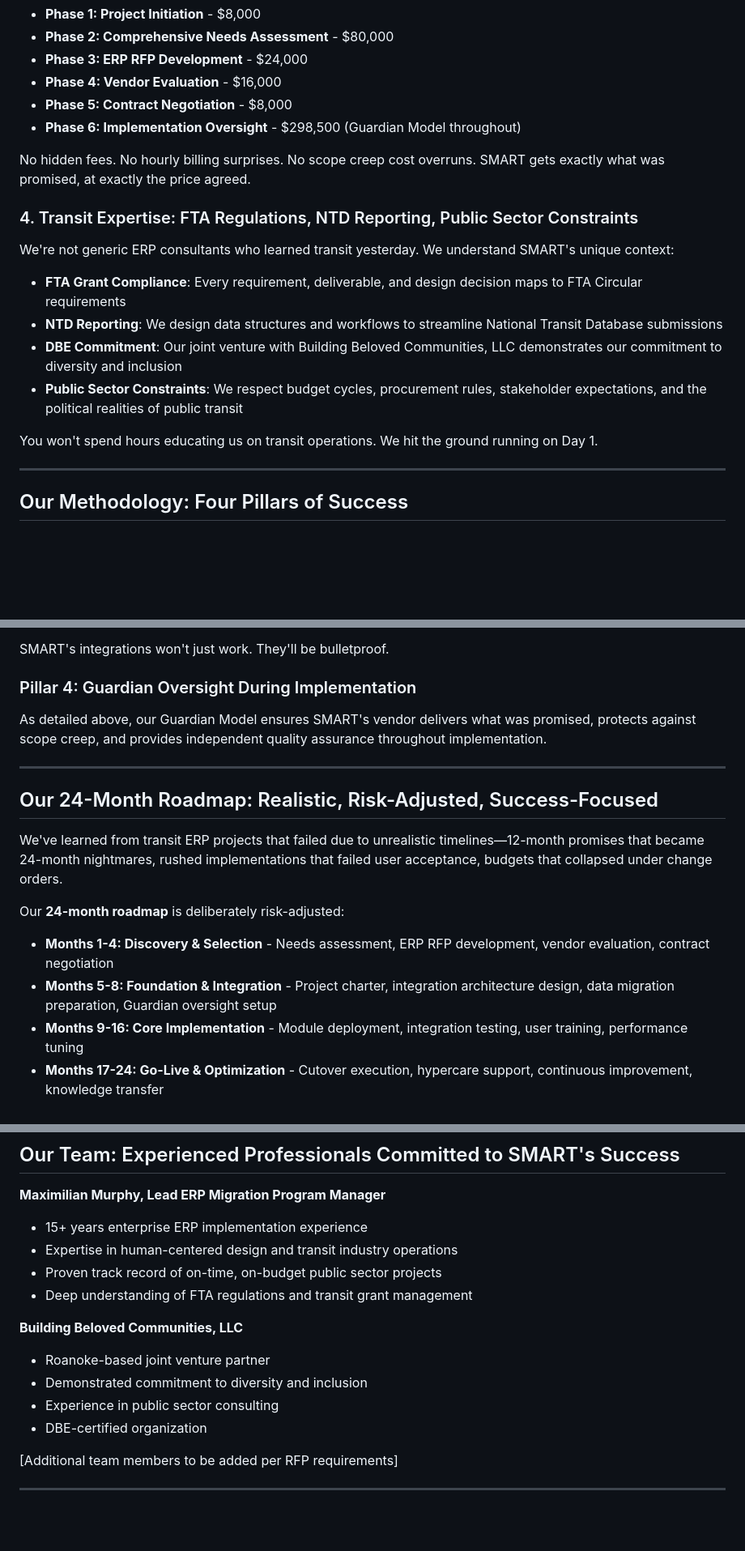
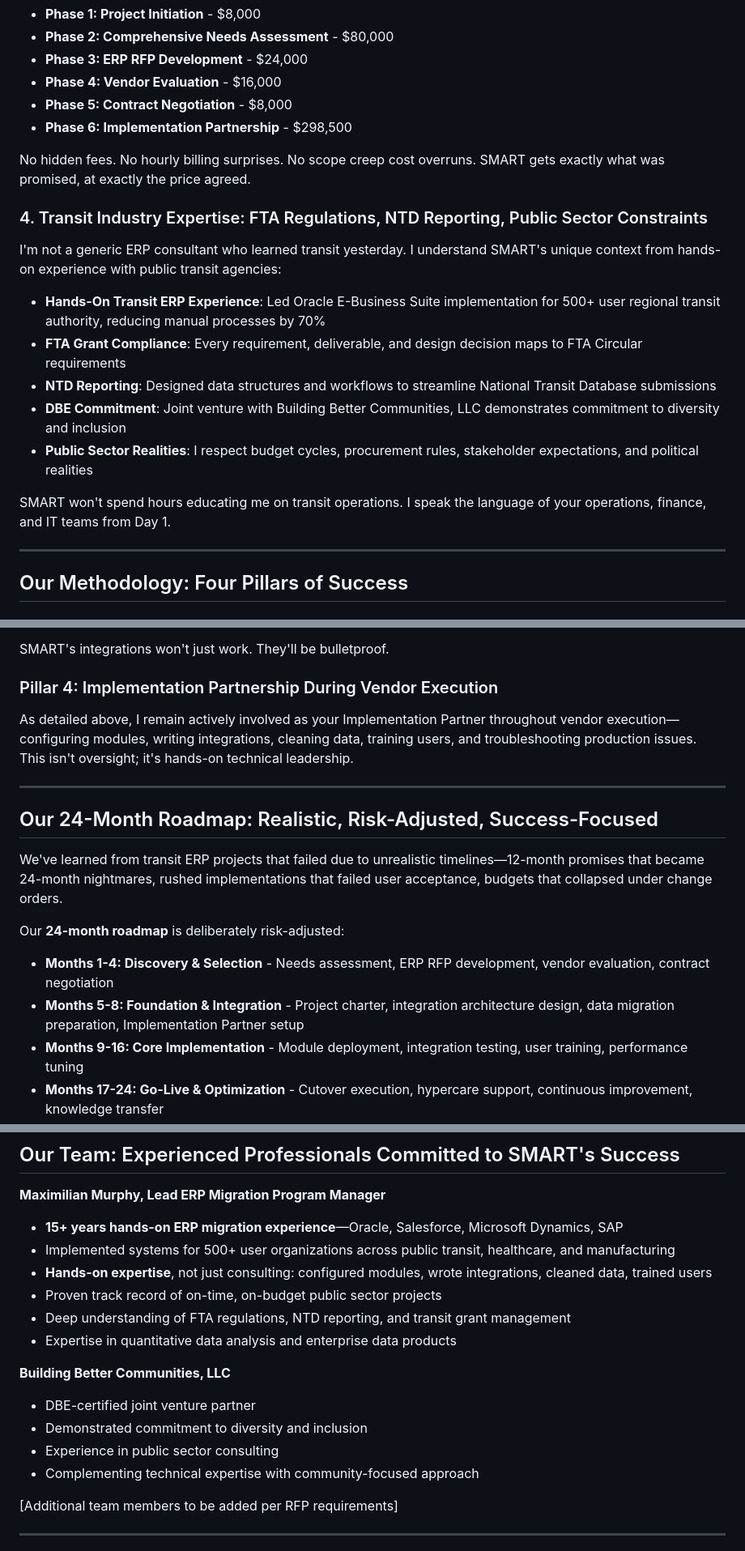
Before and after one commit to zenifold/smart-rfp-portal, a Markdown page: SMART-RFP-26-4364-Executive-Summary.md, 3 parts joined by grey strips. Shown at 81% size. GitHub-like rendering; blank space fills up the shorter version.

```diff
--- a/SMART-RFP-26-4364-Executive-Summary.md
+++ b/SMART-RFP-26-4364-Executive-Summary.md
@@ -65,19 +68,21 @@ Our pricing structure is transparent and deliverable-based:
 - **Phase 3: ERP RFP Development** - $24,000
 - **Phase 4: Vendor Evaluation** - $16,000
 - **Phase 5: Contract Negotiation** - $8,000
-- **Phase 6: Implementation Oversight** - $298,500 (Guardian Model throughout)
+- **Phase 6: Implementation Partnership** - $298,500
 
 No hidden fees. No hourly billing surprises. No scope creep cost overruns. SMART gets exactly what was promised, at exactly the price agreed.
 
-### 4. Transit Expertise: FTA Regulations, NTD Reporting, Public Sector Constraints
+### 4. Transit Industry Expertise: FTA Regulations, NTD Reporting, Public Sector Constraints
 
-We're not generic ERP consultants who learned transit yesterday. We understand SMART's unique context:
+I'm not a generic ERP consultant who learned transit yesterday. I understand SMART's unique context from hands-on experience with public transit agencies:
+
+- **Hands-On Transit ERP Experience**: Led Oracle E-Business Suite implementation for 500+ user regional transit authority, reducing manual processes by 70%
 - **FTA Grant Compliance**: Every requirement, deliverable, and design decision maps to FTA Circular requirements
-- **NTD Reporting**: We design data structures and workflows to streamline National Transit Database submissions
-- **DBE Commitment**: Our joint venture with Building Beloved Communities, LLC demonstrates our commitment to diversity and inclusion
-- **Public Sector Constraints**: We respect budget cycles, procurement rules, stakeholder expectations, and the political realities of public transit
+- **NTD Reporting**: Designed data structures and workflows to streamline National Transit Database submissions
+- **DBE Commitment**: Joint venture with Building Better Communities, LLC demonstrates commitment to diversity and inclusion
+- **Public Sector Realities**: I respect budget cycles, procurement rules, stakeholder expectations, and political realities
 
-You won't spend hours educating us on transit operations. We hit the ground running on Day 1.
+SMART won't spend hours educating me on transit operations. I speak the language of your operations, finance, and IT teams from Day 1.
 
 ---
 
@@ -120,9 +125,9 @@ Our **Integration Handshake Testing** includes:
 
 SMART's integrations won't just work. They'll be bulletproof.
 
-### Pillar 4: Guardian Oversight During Implementation
+### Pillar 4: Implementation Partnership During Vendor Execution
 
-As detailed above, our Guardian Model ensures SMART's vendor delivers what was promised, protects against scope creep, and provides independent quality assurance throughout implementation.
+As detailed above, I remain actively involved as your Implementation Partner throughout vendor execution—configuring modules, writing integrations, cleaning data, training users, and troubleshooting production issues. This isn't oversight; it's hands-on technical leadership.
 
 ---
 
@@ -132,7 +137,7 @@ We've learned from transit ERP projects that failed due to unrealistic timelines
 
 Our **24-month roadmap** is deliberately risk-adjusted:
 - **Months 1-4: Discovery & Selection** - Needs assessment, ERP RFP development, vendor evaluation, contract negotiation
-- **Months 5-8: Foundation & Integration** - Project charter, integration architecture design, data migration preparation, Guardian oversight setup
+- **Months 5-8: Foundation & Integration** - Project charter, integration architecture design, data migration preparation, Implementation Partner setup
 - **Months 9-16: Core Implementation** - Module deployment, integration testing, user training, performance tuning
 - **Months 17-24: Go-Live & Optimization** - Cutover execution, hypercare support, continuous improvement, knowledge transfer
 
@@ -149,16 +154,18 @@ We don't promise fast. We promise success.
 ## Our Team: Experienced Professionals Committed to SMART's Success
 
 **Maximilian Murphy, Lead ERP Migration Program Manager**
-- 15+ years enterprise ERP implementation experience
-- Expertise in human-centered design and transit industry operations
+- **15+ years hands-on ERP migration experience**—Oracle, Salesforce, Microsoft Dynamics, SAP
+- Implemented systems for 500+ user organizations across public transit, healthcare, and manufacturing
+- **Hands-on expertise**, not just consulting: configured modules, wrote integrations, cleaned data, trained users
 - Proven track record of on-time, on-budget public sector projects
-- Deep understanding of FTA regulations and transit grant management
+- Deep understanding of FTA regulations, NTD reporting, and transit grant management
+- Expertise in quantitative data analysis and enterprise data products
 
-**Building Beloved Communities, LLC**
-- Roanoke-based joint venture partner
+**Building Better Communities, LLC**
+- DBE-certified joint venture partner
 - Demonstrated commitment to diversity and inclusion
 - Experience in public sector consulting
-- DBE-certified organization
+- Complementing technical expertise with community-focused approach
 
 [Additional team members to be added per RFP requirements]
 
```
Also changed, not shown: other parts of SMART-RFP-26-4364-Executive-Summary.md (+40 -33 lines).
